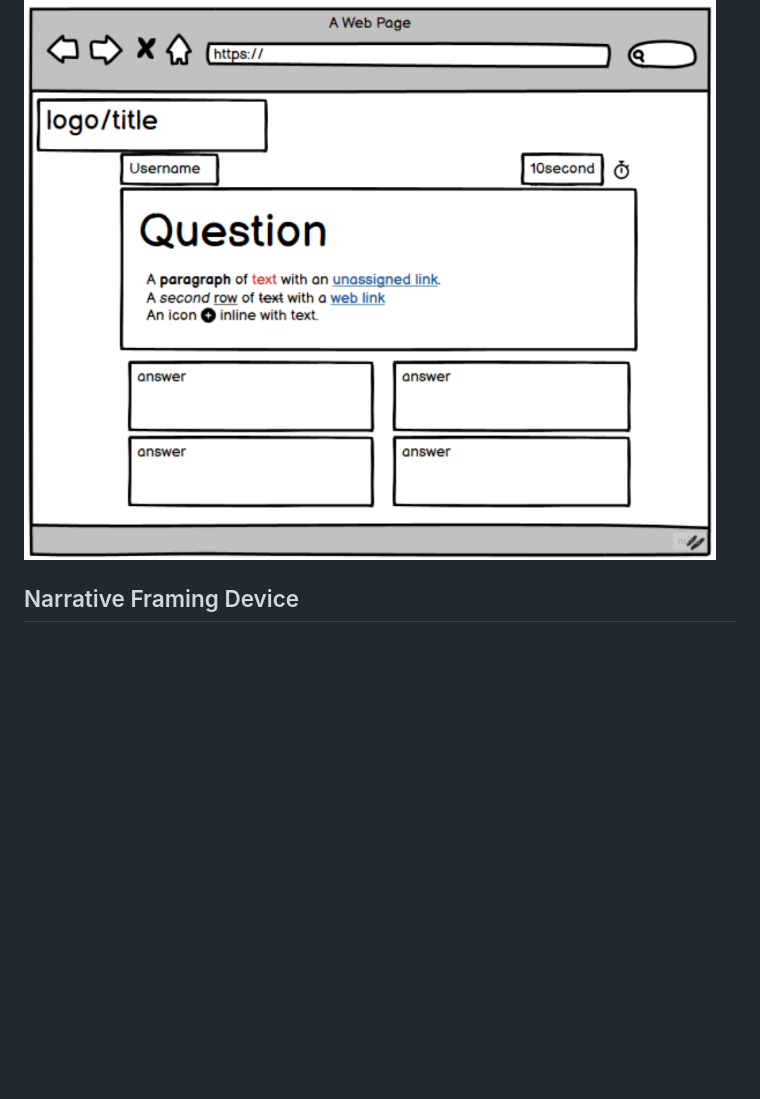
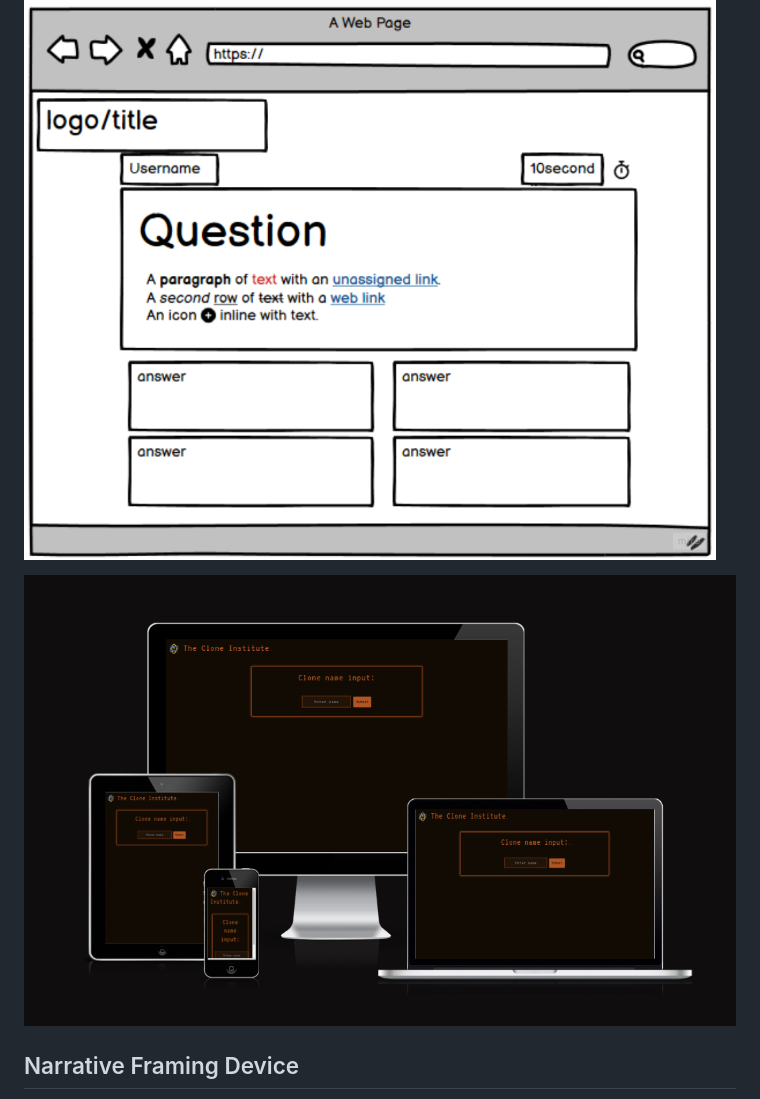
Before and after one commit to Oliver-Tommy/hackathon-1, a Markdown page: README.md, the part around the change. Rendered like a GitHub page; pictures changed too: image-4.png (added); blank space fills up the shorter version.

Commit message:
add am i responsive to readme

```diff
--- a/README.md
+++ b/README.md
@@ -99,6 +99,8 @@ A simple layout, which is designed to be easily navigable and responsive.
 ![wireframe of the idea for the fullscreen username page layout made using balsamiq](image-1.png)
 
 ![wireframe of the idea for the fullscreen question page layout made using balsamiq](image-2.png)
+
+![screenshot of the site displayed on various screen sizes](image-4.png)
 
 ## Narrative Framing Device
 
```
